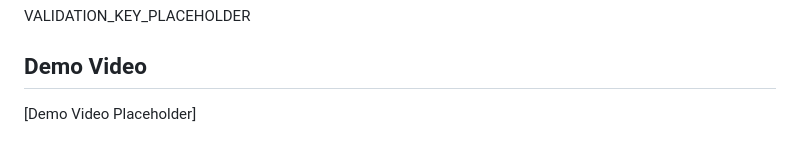
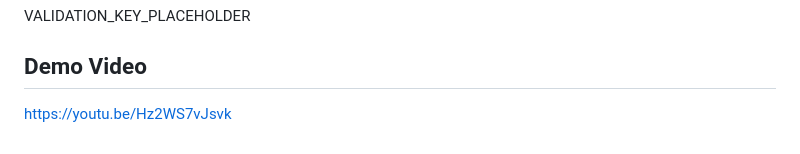
Before and after one commit to KIRUBAKARAN2344/NexusOps-AI, a Markdown page: README.md, the part around the change. GitHub-like rendering.

Commit message:
Update demo video link in README.md

```diff
--- a/README.md
+++ b/README.md
@@ -57,4 +57,4 @@ pytest tests/
 VALIDATION_KEY_PLACEHOLDER
 
 ## Demo Video
-[Demo Video Placeholder]
+https://youtu.be/Hz2WS7vJsvk
```
